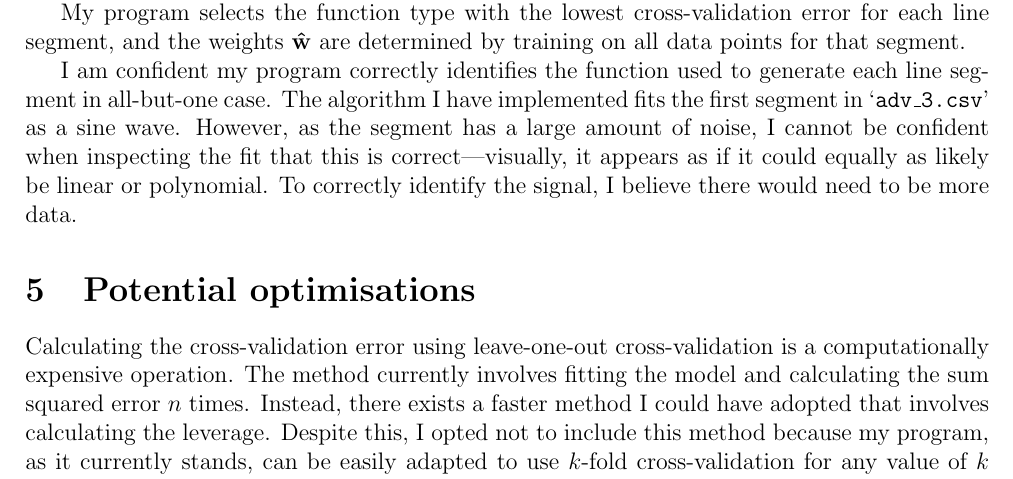
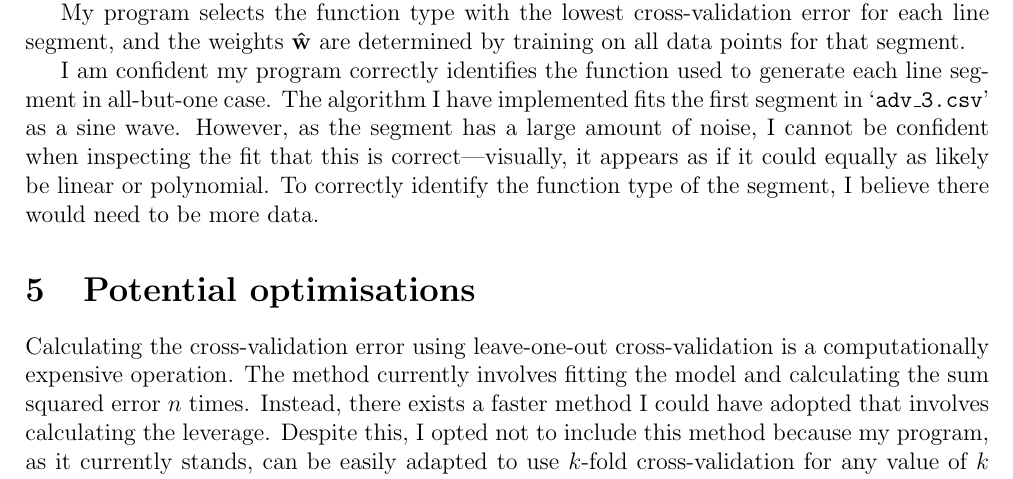
Before and after one commit to georgeherbert/an-unknown-signal, a LaTeX document (report/report.tex): part of page 4 of 5, cut so that both start at the same text. Compiled offline with pdfLaTeX.

Commit message:
Wording change

```diff
--- a/report/report.tex
+++ b/report/report.tex
@@ -257,7 +257,7 @@ in `\texttt{adv\_3.csv}' as a sine wave.
 However, as the segment has a large amount of noise, I cannot be
 confident when inspecting the fit that this is correct---visually, it appears as if it could equally as likely
 be linear or polynomial.
-To correctly identify the signal, I believe there would need to be more data.
+To correctly identify the function type of the segment, I believe there would need to be more data.
 
 \section{Potential optimisations}
 
```
Also changed, not shown: report/report.pdf.
